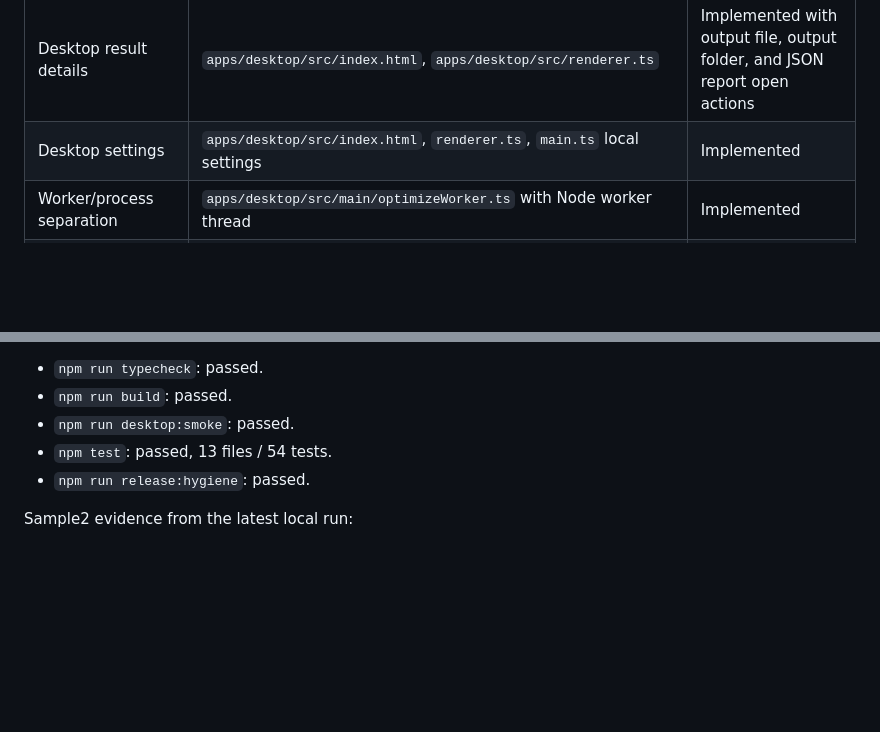
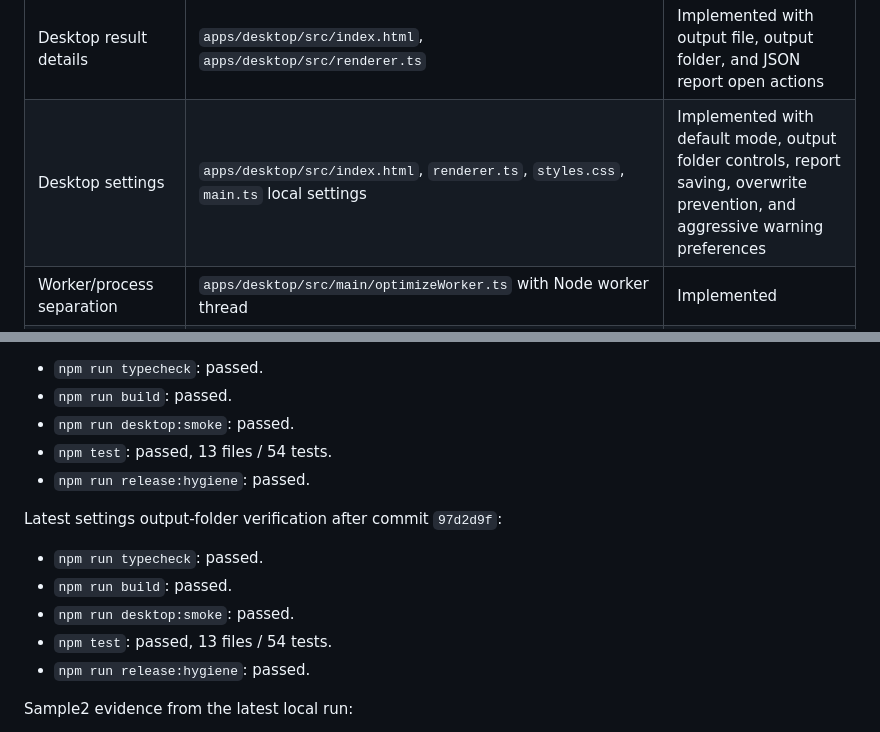
Before and after one commit to eunsang26/hwpx-optimizer, a Markdown page: docs/COMPLETION_AUDIT.md, 2 parts joined by grey strips. GitHub-like rendering; blank space fills up the shorter version.

Commit message:
docs: record settings output folder evidence

```diff
--- a/docs/COMPLETION_AUDIT.md
+++ b/docs/COMPLETION_AUDIT.md
@@ -48,7 +48,7 @@ Build a complete local HWPX document size optimization utility that lets users s
 | Desktop mode selection | renderer radio controls | Implemented |
 | Desktop progress and cancel | `optimizeWorker.ts`, `desktopService.ts`, `main.ts`, `renderer.ts`, `apps/desktop/test/desktopService.test.ts` | Implemented with stage-based progress |
 | Desktop result details | `apps/desktop/src/index.html`, `apps/desktop/src/renderer.ts` | Implemented with output file, output folder, and JSON report open actions |
-| Desktop settings | `apps/desktop/src/index.html`, `renderer.ts`, `main.ts` local settings | Implemented |
+| Desktop settings | `apps/desktop/src/index.html`, `renderer.ts`, `styles.css`, `main.ts` local settings | Implemented with default mode, output folder controls, report saving, overwrite prevention, and aggressive warning preferences |
 | Worker/process separation | `apps/desktop/src/main/optimizeWorker.ts` with Node worker thread | Implemented |
 | Local-only operation | no network/server code in app path; filesystem-only APIs | Implemented |
 | Original file preservation and overwrite prevention | output path generation in `desktopService.ts`; CLI non-overwrite suffixing; CLI rejects `optimize --out`, `optimize --report`, `analyze --report`, and `report --out` when the final target is the original input path | Implemented and regression-tested |
@@ -124,6 +124,14 @@ Latest desktop report-action verification after commit `96f7adf`:
 - `npm test`: passed, 13 files / 54 tests.
 - `npm run release:hygiene`: passed.
 
+Latest settings output-folder verification after commit `97d2d9f`:
+
+- `npm run typecheck`: passed.
+- `npm run build`: passed.
+- `npm run desktop:smoke`: passed.
+- `npm test`: passed, 13 files / 54 tests.
+- `npm run release:hygiene`: passed.
+
 Sample2 evidence from the latest local run:
 
 - Original: 89.72 MiB
```
